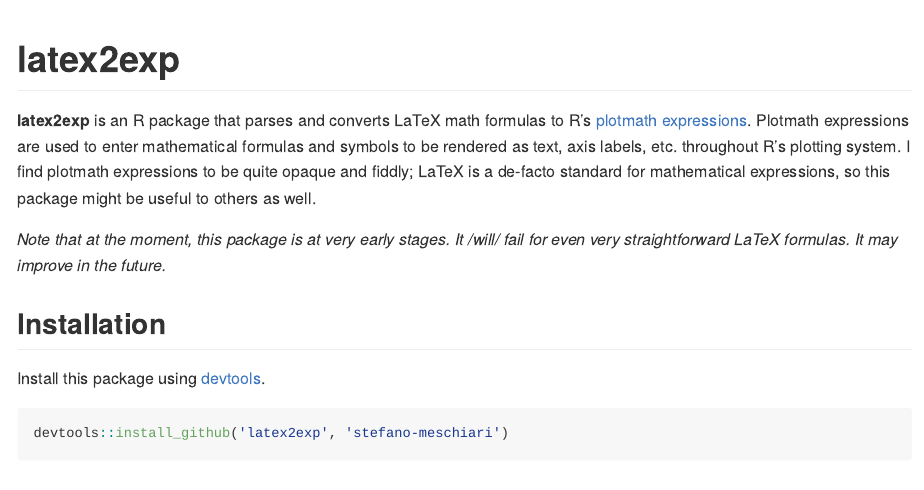
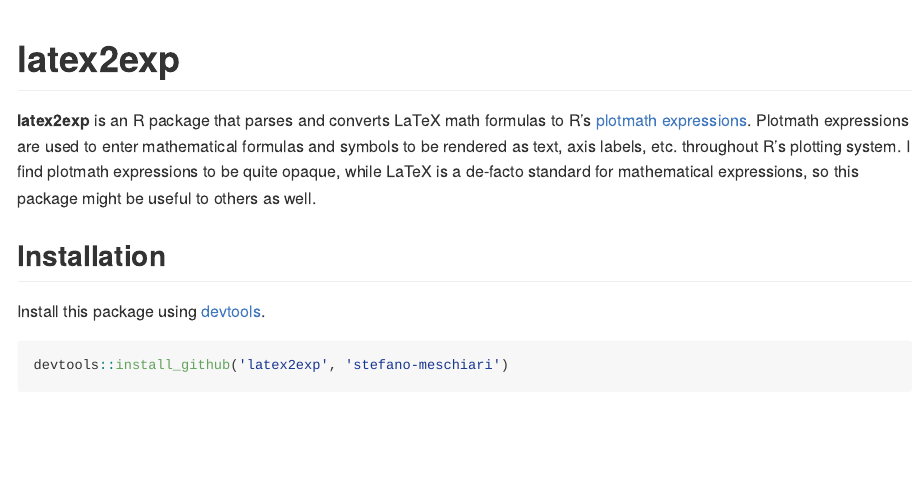
Before and after one commit to stefano-meschiari/latex2exp, an R Markdown document (README.rmd): the page in a window 1100 px wide, from its top. Rendered offline with R 4.5, knitr and Pandoc, with nearby package versions; some code elsewhere in the file could not run offline; long lines of code are wrapped; common packages that the code uses without loading them are loaded.

Commit message:
Small fixes to documentation

```diff
--- a/README.rmd
+++ b/README.rmd
@@ -6,9 +6,7 @@
     variant: markdown_github
 ---
 # latex2exp
-**latex2exp** is an R package that parses and converts LaTeX math formulas to R's [plotmath expressions](http://stat.ethz.ch/R-manual/R-patched/library/grDevices/html/plotmath.html). Plotmath expressions are used to enter mathematical formulas and symbols to be rendered as text, axis labels, etc. throughout R's plotting system. I find plotmath expressions to be quite opaque and fiddly; LaTeX is a de-facto standard for mathematical expressions, so this package might be useful to others as well.
-
-*Note that at the moment, this package is at very early stages. It /will/ fail for even very straightforward LaTeX formulas. It may improve in the future.*
+**latex2exp** is an R package that parses and converts LaTeX math formulas to R's [plotmath expressions](http://stat.ethz.ch/R-manual/R-patched/library/grDevices/html/plotmath.html). Plotmath expressions are used to enter mathematical formulas and symbols to be rendered as text, axis labels, etc. throughout R's plotting system. I find plotmath expressions to be quite opaque, while LaTeX is a de-facto standard for mathematical expressions, so this package might be useful to others as well.
 
 ## Installation
 Install this package using [devtools](http://cran.r-project.org/web/packages/devtools/index.html).
```
Also changed, not shown: 3 other files.
